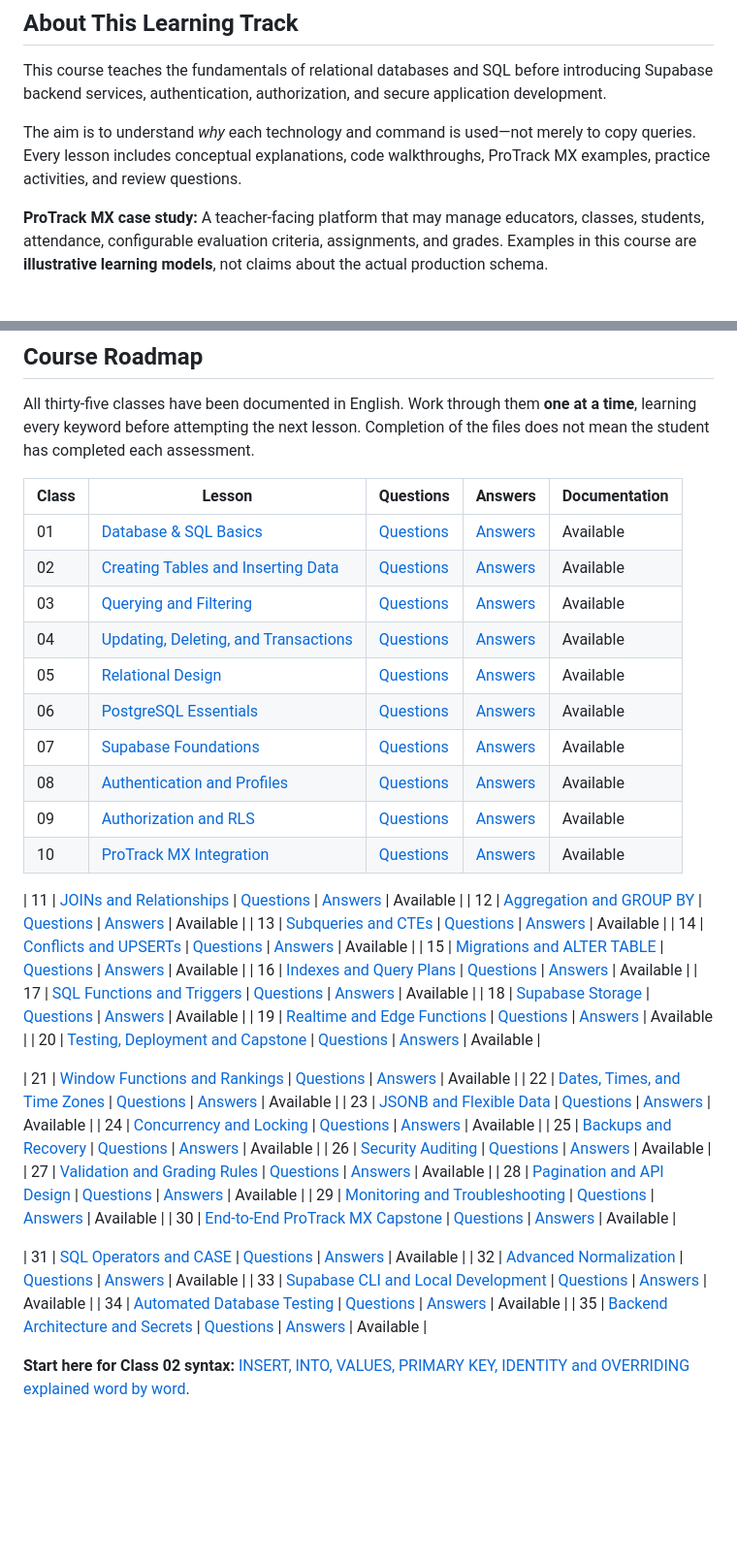
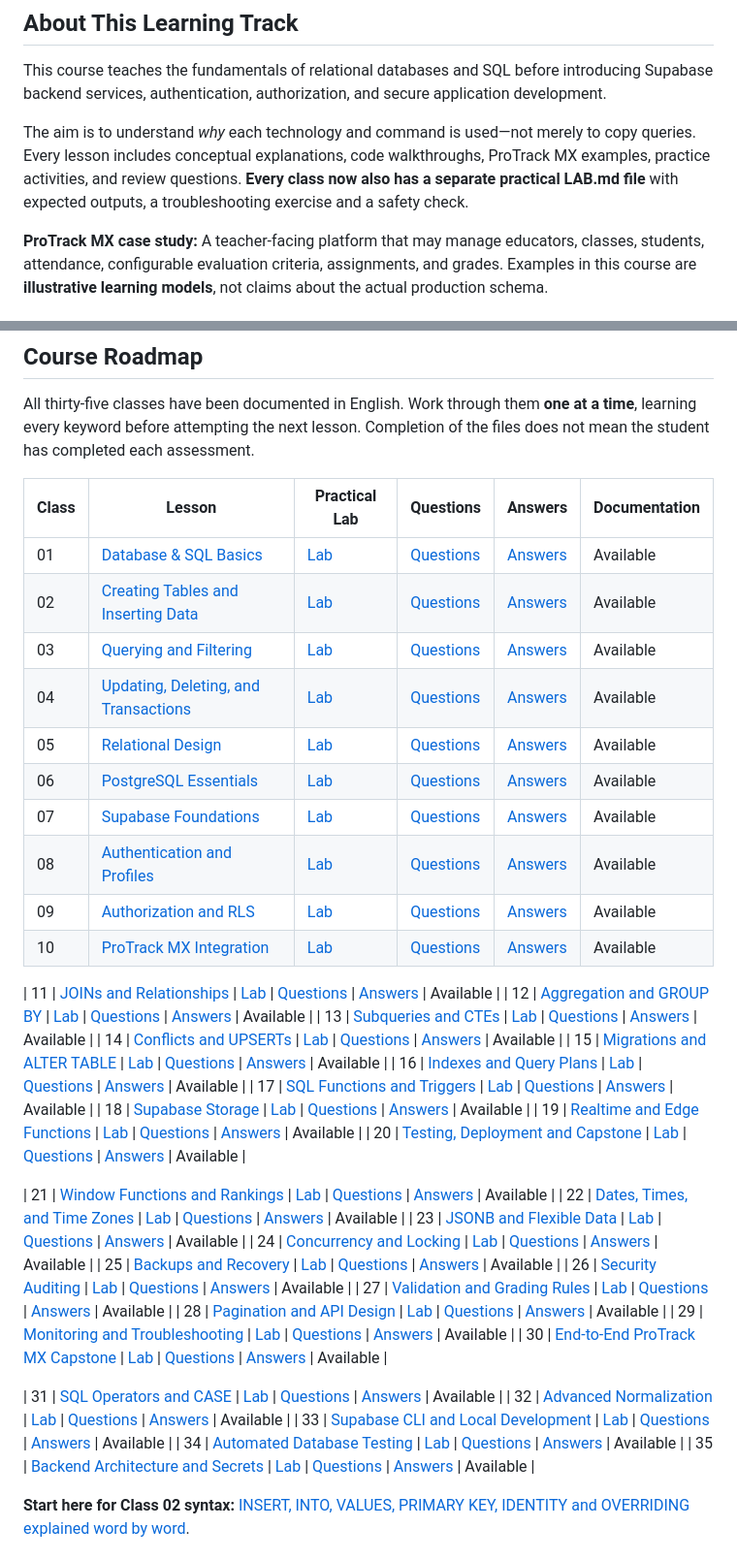
Before and after one commit to Peyman-mxli/Learn-How-To-Code, a Markdown page: 01-INTRODUCTIONS/11-SQL-SUPABASE/README.md, 2 parts joined by grey strips. Shown at 97% size. Drawn GitHub-style; blank space fills up the shorter version.

Commit message:
docs(sql): link practical labs for all 35 classes

```diff
--- a/01-INTRODUCTIONS/11-SQL-SUPABASE/README.md
+++ b/01-INTRODUCTIONS/11-SQL-SUPABASE/README.md
@@ -14,7 +14,7 @@
 
 This course teaches the fundamentals of relational databases and SQL before introducing Supabase backend services, authentication, authorization, and secure application development.
 
-The aim is to understand *why* each technology and command is used—not merely to copy queries. Every lesson includes conceptual explanations, code walkthroughs, ProTrack MX examples, practice activities, and review questions.
+The aim is to understand *why* each technology and command is used—not merely to copy queries. Every lesson includes conceptual explanations, code walkthroughs, ProTrack MX examples, practice activities, and review questions. **Every class now also has a separate practical LAB.md file** with expected outputs, a troubleshooting exercise and a safety check.
 
 **ProTrack MX case study:** A teacher-facing platform that may manage educators, classes, students, attendance, configurable evaluation criteria, assignments, and grades. Examples in this course are **illustrative learning models**, not claims about the actual production schema.
 
@@ -35,46 +35,46 @@ By the end of the 35-class track, learners should be able to:
 
 All thirty-five classes have been documented in English. Work through them **one at a time**, learning every keyword before attempting the next lesson. Completion of the files does not mean the student has completed each assessment.
 
-| Class | Lesson | Questions | Answers | Documentation |
-| --- | --- | --- | --- | --- |
-| 01 | [Database & SQL Basics](./01-DATABASE-AND-SQL-BASICS/README.md) | [Questions](./01-DATABASE-AND-SQL-BASICS/QUESTIONS.md) | [Answers](./01-DATABASE-AND-SQL-BASICS/ANSWERS.md) | Available |
-| 02 | [Creating Tables and Inserting Data](./02-CREATING-TABLES-AND-INSERTING-DATA/README.md) | [Questions](./02-CREATING-TABLES-AND-INSERTING-DATA/QUESTIONS.md) | [Answers](./02-CREATING-TABLES-AND-INSERTING-DATA/ANSWERS.md) | Available |
-| 03 | [Querying and Filtering](./03-QUERYING-AND-FILTERING/README.md) | [Questions](./03-QUERYING-AND-FILTERING/QUESTIONS.md) | [Answers](./03-QUERYING-AND-FILTERING/ANSWERS.md) | Available |
-| 04 | [Updating, Deleting, and Transactions](./04-UPDATING-DELETING-TRANSACTIONS/README.md) | [Questions](./04-UPDATING-DELETING-TRANSACTIONS/QUESTIONS.md) | [Answers](./04-UPDATING-DELETING-TRANSACTIONS/ANSWERS.md) | Available |
-| 05 | [Relational Design](./05-RELATIONAL-DESIGN/README.md) | [Questions](./05-RELATIONAL-DESIGN/QUESTIONS.md) | [Answers](./05-RELATIONAL-DESIGN/ANSWERS.md) | Available |
-| 06 | [PostgreSQL Essentials](./06-POSTGRESQL-ESSENTIALS/README.md) | [Questions](./06-POSTGRESQL-ESSENTIALS/QUESTIONS.md) | [Answers](./06-POSTGRESQL-ESSENTIALS/ANSWERS.md) | Available |
-| 07 | [Supabase Foundations](./07-SUPABASE-FOUNDATIONS/README.md) | [Questions](./07-SUPABASE-FOUNDATIONS/QUESTIONS.md) | [Answers](./07-SUPABASE-FOUNDATIONS/ANSWERS.md) | Available |
-| 08 | [Authentication and Profiles](./08-AUTHENTICATION-AND-PROFILES/README.md) | [Questions](./08-AUTHENTICATION-AND-PROFILES/QUESTIONS.md) | [Answers](./08-AUTHENTICATION-AND-PROFILES/ANSWERS.md) | Available |
-| 09 | [Authorization and RLS](./09-AUTHORIZATION-AND-RLS/README.md) | [Questions](./09-AUTHORIZATION-AND-RLS/QUESTIONS.md) | [Answers](./09-AUTHORIZATION-AND-RLS/ANSWERS.md) | Available |
-| 10 | [ProTrack MX Integration](./10-PROTRACK-MX-INTEGRATION/README.md) | [Questions](./10-PROTRACK-MX-INTEGRATION/QUESTIONS.md) | [Answers](./10-PROTRACK-MX-INTEGRATION/ANSWERS.md) | Available |
+| Class | Lesson | Practical Lab | Questions | Answers | Documentation |
+| --- | --- | --- | --- | --- | --- |
+| 01 | [Database & SQL Basics](./01-DATABASE-AND-SQL-BASICS/README.md) | [Lab](./01-DATABASE-AND-SQL-BASICS/LAB.md) | [Questions](./01-DATABASE-AND-SQL-BASICS/QUESTIONS.md) | [Answers](./01-DATABASE-AND-SQL-BASICS/ANSWERS.md) | Available |
+| 02 | [Creating Tables and Inserting Data](./02-CREATING-TABLES-AND-INSERTING-DATA/README.md) | [Lab](./02-CREATING-TABLES-AND-INSERTING-DATA/LAB.md) | [Questions](./02-CREATING-TABLES-AND-INSERTING-DATA/QUESTIONS.md) | [Answers](./02-CREATING-TABLES-AND-INSERTING-DATA/ANSWERS.md) | Available |
+| 03 | [Querying and Filtering](./03-QUERYING-AND-FILTERING/README.md) | [Lab](./03-QUERYING-AND-FILTERING/LAB.md) | [Questions](./03-QUERYING-AND-FILTERING/QUESTIONS.md) | [Answers](./03-QUERYING-AND-FILTERING/ANSWERS.md) | Available |
+| 04 | [Updating, Deleting, and Transactions](./04-UPDATING-DELETING-TRANSACTIONS/README.md) | [Lab](./04-UPDATING-DELETING-TRANSACTIONS/LAB.md) | [Questions](./04-UPDATING-DELETING-TRANSACTIONS/QUESTIONS.md) | [Answers](./04-UPDATING-DELETING-TRANSACTIONS/ANSWERS.md) | Available |
+| 05 | [Relational Design](./05-RELATIONAL-DESIGN/README.md) | [Lab](./05-RELATIONAL-DESIGN/LAB.md) | [Questions](./05-RELATIONAL-DESIGN/QUESTIONS.md) | [Answers](./05-RELATIONAL-DESIGN/ANSWERS.md) | Available |
+| 06 | [PostgreSQL Essentials](./06-POSTGRESQL-ESSENTIALS/README.md) | [Lab](./06-POSTGRESQL-ESSENTIALS/LAB.md) | [Questions](./06-POSTGRESQL-ESSENTIALS/QUESTIONS.md) | [Answers](./06-POSTGRESQL-ESSENTIALS/ANSWERS.md) | Available |
+| 07 | [Supabase Foundations](./07-SUPABASE-FOUNDATIONS/README.md) | [Lab](./07-SUPABASE-FOUNDATIONS/LAB.md) | [Questions](./07-SUPABASE-FOUNDATIONS/QUESTIONS.md) | [Answers](./07-SUPABASE-FOUNDATIONS/ANSWERS.md) | Available |
+| 08 | [Authentication and Profiles](./08-AUTHENTICATION-AND-PROFILES/README.md) | [Lab](./08-AUTHENTICATION-AND-PROFILES/LAB.md) | [Questions](./08-AUTHENTICATION-AND-PROFILES/QUESTIONS.md) | [Answers](./08-AUTHENTICATION-AND-PROFILES/ANSWERS.md) | Available |
+| 09 | [Authorization and RLS](./09-AUTHORIZATION-AND-RLS/README.md) | [Lab](./09-AUTHORIZATION-AND-RLS/LAB.md) | [Questions](./09-AUTHORIZATION-AND-RLS/QUESTIONS.md) | [Answers](./09-AUTHORIZATION-AND-RLS/ANSWERS.md) | Available |
+| 10 | [ProTrack MX Integration](./10-PROTRACK-MX-INTEGRATION/README.md) | [Lab](./10-PROTRACK-MX-INTEGRATION/LAB.md) | [Questions](./10-PROTRACK-MX-INTEGRATION/QUESTIONS.md) | [Answers](./10-PROTRACK-MX-INTEGRATION/ANSWERS.md) | Available |
 
-| 11 | [JOINs and Relationships](./11-JOINS-AND-RELATIONSHIPS/README.md) | [Questions](./11-JOINS-AND-RELATIONSHIPS/QUESTIONS.md) | [Answers](./11-JOINS-AND-RELATIONSHIPS/ANSWERS.md) | Available |
-| 12 | [Aggregation and GROUP BY](./12-AGGREGATION-AND-GROUP-BY/README.md) | [Questions](./12-AGGREGATION-AND-GROUP-BY/QUESTIONS.md) | [Answers](./12-AGGREGATION-AND-GROUP-BY/ANSWERS.md) | Available |
-| 13 | [Subqueries and CTEs](./13-SUBQUERIES-AND-CTES/README.md) | [Questions](./13-SUBQUERIES-AND-CTES/QUESTIONS.md) | [Answers](./13-SUBQUERIES-AND-CTES/ANSWERS.md) | Available |
-| 14 | [Conflicts and UPSERTs](./14-CONFLICTS-AND-UPSERTS/README.md) | [Questions](./14-CONFLICTS-AND-UPSERTS/QUESTIONS.md) | [Answers](./14-CONFLICTS-AND-UPSERTS/ANSWERS.md) | Available |
-| 15 | [Migrations and ALTER TABLE](./15-MIGRATIONS-AND-ALTER-TABLE/README.md) | [Questions](./15-MIGRATIONS-AND-ALTER-TABLE/QUESTIONS.md) | [Answers](./15-MIGRATIONS-AND-ALTER-TABLE/ANSWERS.md) | Available |
-| 16 | [Indexes and Query Plans](./16-INDEXES-AND-QUERY-PLANS/README.md) | [Questions](./16-INDEXES-AND-QUERY-PLANS/QUESTIONS.md) | [Answers](./16-INDEXES-AND-QUERY-PLANS/ANSWERS.md) | Available |
-| 17 | [SQL Functions and Triggers](./17-SQL-FUNCTIONS-AND-TRIGGERS/README.md) | [Questions](./17-SQL-FUNCTIONS-AND-TRIGGERS/QUESTIONS.md) | [Answers](./17-SQL-FUNCTIONS-AND-TRIGGERS/ANSWERS.md) | Available |
-| 18 | [Supabase Storage](./18-SUPABASE-STORAGE/README.md) | [Questions](./18-SUPABASE-STORAGE/QUESTIONS.md) | [Answers](./18-SUPABASE-STORAGE/ANSWERS.md) | Available |
-| 19 | [Realtime and Edge Functions](./19-REALTIME-AND-EDGE-FUNCTIONS/README.md) | [Questions](./19-REALTIME-AND-EDGE-FUNCTIONS/QUESTIONS.md) | [Answers](./19-REALTIME-AND-EDGE-FUNCTIONS/ANSWERS.md) | Available |
-| 20 | [Testing, Deployment and Capstone](./20-TESTING-DEPLOYMENT-AND-CAPSTONE/README.md) | [Questions](./20-TESTING-DEPLOYMENT-AND-CAPSTONE/QUESTIONS.md) | [Answers](./20-TESTING-DEPLOYMENT-AND-CAPSTONE/ANSWERS.md) | Available |
+| 11 | [JOINs and Relationships](./11-JOINS-AND-RELATIONSHIPS/README.md) | [Lab](./11-JOINS-AND-RELATIONSHIPS/LAB.md) | [Questions](./11-JOINS-AND-RELATIONSHIPS/QUESTIONS.md) | [Answers](./11-JOINS-AND-RELATIONSHIPS/ANSWERS.md) | Available |
+| 12 | [Aggregation and GROUP BY](./12-AGGREGATION-AND-GROUP-BY/README.md) | [Lab](./12-AGGREGATION-AND-GROUP-BY/LAB.md) | [Questions](./12-AGGREGATION-AND-GROUP-BY/QUESTIONS.md) | [Answers](./12-AGGREGATION-AND-GROUP-BY/ANSWERS.md) | Available |
+| 13 | [Subqueries and CTEs](./13-SUBQUERIES-AND-CTES/README.md) | [Lab](./13-SUBQUERIES-AND-CTES/LAB.md) | [Questions](./13-SUBQUERIES-AND-CTES/QUESTIONS.md) | [Answers](./13-SUBQUERIES-AND-CTES/ANSWERS.md) | Available |
+| 14 | [Conflicts and UPSERTs](./14-CONFLICTS-AND-UPSERTS/README.md) | [Lab](./14-CONFLICTS-AND-UPSERTS/LAB.md) | [Questions](./14-CONFLICTS-AND-UPSERTS/QUESTIONS.md) | [Answers](./14-CONFLICTS-AND-UPSERTS/ANSWERS.md) | Available |
+| 15 | [Migrations and ALTER TABLE](./15-MIGRATIONS-AND-ALTER-TABLE/README.md) | [Lab](./15-MIGRATIONS-AND-ALTER-TABLE/LAB.md) | [Questions](./15-MIGRATIONS-AND-ALTER-TABLE/QUESTIONS.md) | [Answers](./15-MIGRATIONS-AND-ALTER-TABLE/ANSWERS.md) | Available |
+| 16 | [Indexes and Query Plans](./16-INDEXES-AND-QUERY-PLANS/README.md) | [Lab](./16-INDEXES-AND-QUERY-PLANS/LAB.md) | [Questions](./16-INDEXES-AND-QUERY-PLANS/QUESTIONS.md) | [Answers](./16-INDEXES-AND-QUERY-PLANS/ANSWERS.md) | Available |
+| 17 | [SQL Functions and Triggers](./17-SQL-FUNCTIONS-AND-TRIGGERS/README.md) | [Lab](./17-SQL-FUNCTIONS-AND-TRIGGERS/LAB.md) | [Questions](./17-SQL-FUNCTIONS-AND-TRIGGERS/QUESTIONS.md) | [Answers](./17-SQL-FUNCTIONS-AND-TRIGGERS/ANSWERS.md) | Available |
+| 18 | [Supabase Storage](./18-SUPABASE-STORAGE/README.md) | [Lab](./18-SUPABASE-STORAGE/LAB.md) | [Questions](./18-SUPABASE-STORAGE/QUESTIONS.md) | [Answers](./18-SUPABASE-STORAGE/ANSWERS.md) | Available |
+| 19 | [Realtime and Edge Functions](./19-REALTIME-AND-EDGE-FUNCTIONS/README.md) | [Lab](./19-REALTIME-AND-EDGE-FUNCTIONS/LAB.md) | [Questions](./19-REALTIME-AND-EDGE-FUNCTIONS/QUESTIONS.md) | [Answers](./19-REALTIME-AND-EDGE-FUNCTIONS/ANSWERS.md) | Available |
+| 20 | [Testing, Deployment and Capstone](./20-TESTING-DEPLOYMENT-AND-CAPSTONE/README.md) | [Lab](./20-TESTING-DEPLOYMENT-AND-CAPSTONE/LAB.md) | [Questions](./20-TESTING-DEPLOYMENT-AND-CAPSTONE/QUESTIONS.md) | [Answers](./20-TESTING-DEPLOYMENT-AND-CAPSTONE/ANSWERS.md) | Available |
 
-| 21 | [Window Functions and Rankings](./21-WINDOW-FUNCTIONS/README.md) | [Questions](./21-WINDOW-FUNCTIONS/QUESTIONS.md) | [Answers](./21-WINDOW-FUNCTIONS/ANSWERS.md) | Available |
-| 22 | [Dates, Times, and Time Zones](./22-DATES-TIMES-AND-TIMEZONES/README.md) | [Questions](./22-DATES-TIMES-AND-TIMEZONES/QUESTIONS.md) | [Answers](./22-DATES-TIMES-AND-TIMEZONES/ANSWERS.md) | Available |
-| 23 | [JSONB and Flexible Data](./23-JSONB-AND-FLEXIBLE-DATA/README.md) | [Questions](./23-JSONB-AND-FLEXIBLE-DATA/QUESTIONS.md) | [Answers](./23-JSONB-AND-FLEXIBLE-DATA/ANSWERS.md) | Available |
-| 24 | [Concurrency and Locking](./24-CONCURRENCY-AND-LOCKING/README.md) | [Questions](./24-CONCURRENCY-AND-LOCKING/QUESTIONS.md) | [Answers](./24-CONCURRENCY-AND-LOCKING/ANSWERS.md) | Available |
-| 25 | [Backups and Recovery](./25-BACKUPS-AND-RECOVERY/README.md) | [Questions](./25-BACKUPS-AND-RECOVERY/QUESTIONS.md) | [Answers](./25-BACKUPS-AND-RECOVERY/ANSWERS.md) | Available |
-| 26 | [Security Auditing](./26-SECURITY-AUDITING/README.md) | [Questions](./26-SECURITY-AUDITING/QUESTIONS.md) | [Answers](./26-SECURITY-AUDITING/ANSWERS.md) | Available |
-| 27 | [Validation and Grading Rules](./27-VALIDATION-AND-GRADING-RULES/README.md) | [Questions](./27-VALIDATION-AND-GRADING-RULES/QUESTIONS.md) | [Answers](./27-VALIDATION-AND-GRADING-RULES/ANSWERS.md) | Available |
-| 28 | [Pagination and API Design](./28-PAGINATION-AND-API-DESIGN/README.md) | [Questions](./28-PAGINATION-AND-API-DESIGN/QUESTIONS.md) | [Answers](./28-PAGINATION-AND-API-DESIGN/ANSWERS.md) | Available |
-| 29 | [Monitoring and Troubleshooting](./29-MONITORING-AND-TROUBLESHOOTING/README.md) | [Questions](./29-MONITORING-AND-TROUBLESHOOTING/QUESTIONS.md) | [Answers](./29-MONITORING-AND-TROUBLESHOOTING/ANSWERS.md) | Available |
-| 30 | [End-to-End ProTrack MX Capstone](./30-END-TO-END-PROTRACK-MX-CAPSTONE/README.md) | [Questions](./30-END-TO-END-PROTRACK-MX-CAPSTONE/QUESTIONS.md) | [Answers](./30-END-TO-END-PROTRACK-MX-CAPSTONE/ANSWERS.md) | Available |
+| 21 | [Window Functions and Rankings](./21-WINDOW-FUNCTIONS/README.md) | [Lab](./21-WINDOW-FUNCTIONS/LAB.md) | [Questions](./21-WINDOW-FUNCTIONS/QUESTIONS.md) | [Answers](./21-WINDOW-FUNCTIONS/ANSWERS.md) | Available |
+| 22 | [Dates, Times, and Time Zones](./22-DATES-TIMES-AND-TIMEZONES/README.md) | [Lab](./22-DATES-TIMES-AND-TIMEZONES/LAB.md) | [Questions](./22-DATES-TIMES-AND-TIMEZONES/QUESTIONS.md) | [Answers](./22-DATES-TIMES-AND-TIMEZONES/ANSWERS.md) | Available |
+| 23 | [JSONB and Flexible Data](./23-JSONB-AND-FLEXIBLE-DATA/README.md) | [Lab](./23-JSONB-AND-FLEXIBLE-DATA/LAB.md) | [Questions](./23-JSONB-AND-FLEXIBLE-DATA/QUESTIONS.md) | [Answers](./23-JSONB-AND-FLEXIBLE-DATA/ANSWERS.md) | Available |
+| 24 | [Concurrency and Locking](./24-CONCURRENCY-AND-LOCKING/README.md) | [Lab](./24-CONCURRENCY-AND-LOCKING/LAB.md) | [Questions](./24-CONCURRENCY-AND-LOCKING/QUESTIONS.md) | [Answers](./24-CONCURRENCY-AND-LOCKING/ANSWERS.md) | Available |
+| 25 | [Backups and Recovery](./25-BACKUPS-AND-RECOVERY/README.md) | [Lab](./25-BACKUPS-AND-RECOVERY/LAB.md) | [Questions](./25-BACKUPS-AND-RECOVERY/QUESTIONS.md) | [Answers](./25-BACKUPS-AND-RECOVERY/ANSWERS.md) | Available |
+| 26 | [Security Auditing](./26-SECURITY-AUDITING/README.md) | [Lab](./26-SECURITY-AUDITING/LAB.md) | [Questions](./26-SECURITY-AUDITING/QUESTIONS.md) | [Answers](./26-SECURITY-AUDITING/ANSWERS.md) | Available |
+| 27 | [Validation and Grading Rules](./27-VALIDATION-AND-GRADING-RULES/README.md) | [Lab](./27-VALIDATION-AND-GRADING-RULES/LAB.md) | [Questions](./27-VALIDATION-AND-GRADING-RULES/QUESTIONS.md) | [Answers](./27-VALIDATION-AND-GRADING-RULES/ANSWERS.md) | Available |
+| 28 | [Pagination and API Design](./28-PAGINATION-AND-API-DESIGN/README.md) | [Lab](./28-PAGINATION-AND-API-DESIGN/LAB.md) | [Questions](./28-PAGINATION-AND-API-DESIGN/QUESTIONS.md) | [Answers](./28-PAGINATION-AND-API-DESIGN/ANSWERS.md) | Available |
+| 29 | [Monitoring and Troubleshooting](./29-MONITORING-AND-TROUBLESHOOTING/README.md) | [Lab](./29-MONITORING-AND-TROUBLESHOOTING/LAB.md) | [Questions](./29-MONITORING-AND-TROUBLESHOOTING/QUESTIONS.md) | [Answers](./29-MONITORING-AND-TROUBLESHOOTING/ANSWERS.md) | Available |
+| 30 | [End-to-End ProTrack MX Capstone](./30-END-TO-END-PROTRACK-MX-CAPSTONE/README.md) | [Lab](./30-END-TO-END-PROTRACK-MX-CAPSTONE/LAB.md) | [Questions](./30-END-TO-END-PROTRACK-MX-CAPSTONE/QUESTIONS.md) | [Answers](./30-END-TO-END-PROTRACK-MX-CAPSTONE/ANSWERS.md) | Available |
 
-| 31 | [SQL Operators and CASE](./31-SQL-OPERATORS-AND-EXPRESSIONS/README.md) | [Questions](./31-SQL-OPERATORS-AND-EXPRESSIONS/QUESTIONS.md) | [Answers](./31-SQL-OPERATORS-AND-EXPRESSIONS/ANSWERS.md) | Available |
-| 32 | [Advanced Normalization](./32-ADVANCED-DATABASE-NORMALIZATION/README.md) | [Questions](./32-ADVANCED-DATABASE-NORMALIZATION/QUESTIONS.md) | [Answers](./32-ADVANCED-DATABASE-NORMALIZATION/ANSWERS.md) | Available |
-| 33 | [Supabase CLI and Local Development](./33-SUPABASE-CLI-AND-LOCAL-DEV/README.md) | [Questions](./33-SUPABASE-CLI-AND-LOCAL-DEV/QUESTIONS.md) | [Answers](./33-SUPABASE-CLI-AND-LOCAL-DEV/ANSWERS.md) | Available |
-| 34 | [Automated Database Testing](./34-AUTOMATED-DATABASE-TESTING/README.md) | [Questions](./34-AUTOMATED-DATABASE-TESTING/QUESTIONS.md) | [Answers](./34-AUTOMATED-DATABASE-TESTING/ANSWERS.md) | Available |
-| 35 | [Backend Architecture and Secrets](./35-BACKEND-ARCHITECTURE-AND-SECRETS/README.md) | [Questions](./35-BACKEND-ARCHITECTURE-AND-SECRETS/QUESTIONS.md) | [Answers](./35-BACKEND-ARCHITECTURE-AND-SECRETS/ANSWERS.md) | Available |
+| 31 | [SQL Operators and CASE](./31-SQL-OPERATORS-AND-EXPRESSIONS/README.md) | [Lab](./31-SQL-OPERATORS-AND-EXPRESSIONS/LAB.md) | [Questions](./31-SQL-OPERATORS-AND-EXPRESSIONS/QUESTIONS.md) | [Answers](./31-SQL-OPERATORS-AND-EXPRESSIONS/ANSWERS.md) | Available |
+| 32 | [Advanced Normalization](./32-ADVANCED-DATABASE-NORMALIZATION/README.md) | [Lab](./32-ADVANCED-DATABASE-NORMALIZATION/LAB.md) | [Questions](./32-ADVANCED-DATABASE-NORMALIZATION/QUESTIONS.md) | [Answers](./32-ADVANCED-DATABASE-NORMALIZATION/ANSWERS.md) | Available |
+| 33 | [Supabase CLI and Local Development](./33-SUPABASE-CLI-AND-LOCAL-DEV/README.md) | [Lab](./33-SUPABASE-CLI-AND-LOCAL-DEV/LAB.md) | [Questions](./33-SUPABASE-CLI-AND-LOCAL-DEV/QUESTIONS.md) | [Answers](./33-SUPABASE-CLI-AND-LOCAL-DEV/ANSWERS.md) | Available |
+| 34 | [Automated Database Testing](./34-AUTOMATED-DATABASE-TESTING/README.md) | [Lab](./34-AUTOMATED-DATABASE-TESTING/LAB.md) | [Questions](./34-AUTOMATED-DATABASE-TESTING/QUESTIONS.md) | [Answers](./34-AUTOMATED-DATABASE-TESTING/ANSWERS.md) | Available |
+| 35 | [Backend Architecture and Secrets](./35-BACKEND-ARCHITECTURE-AND-SECRETS/README.md) | [Lab](./35-BACKEND-ARCHITECTURE-AND-SECRETS/LAB.md) | [Questions](./35-BACKEND-ARCHITECTURE-AND-SECRETS/QUESTIONS.md) | [Answers](./35-BACKEND-ARCHITECTURE-AND-SECRETS/ANSWERS.md) | Available |
 
 **Start here for Class 02 syntax:** [INSERT, INTO, VALUES, PRIMARY KEY, IDENTITY and OVERRIDING explained word by word](./02-CREATING-TABLES-AND-INSERTING-DATA/00-READ-FIRST-SQL-KEYWORDS.md).
 
```
